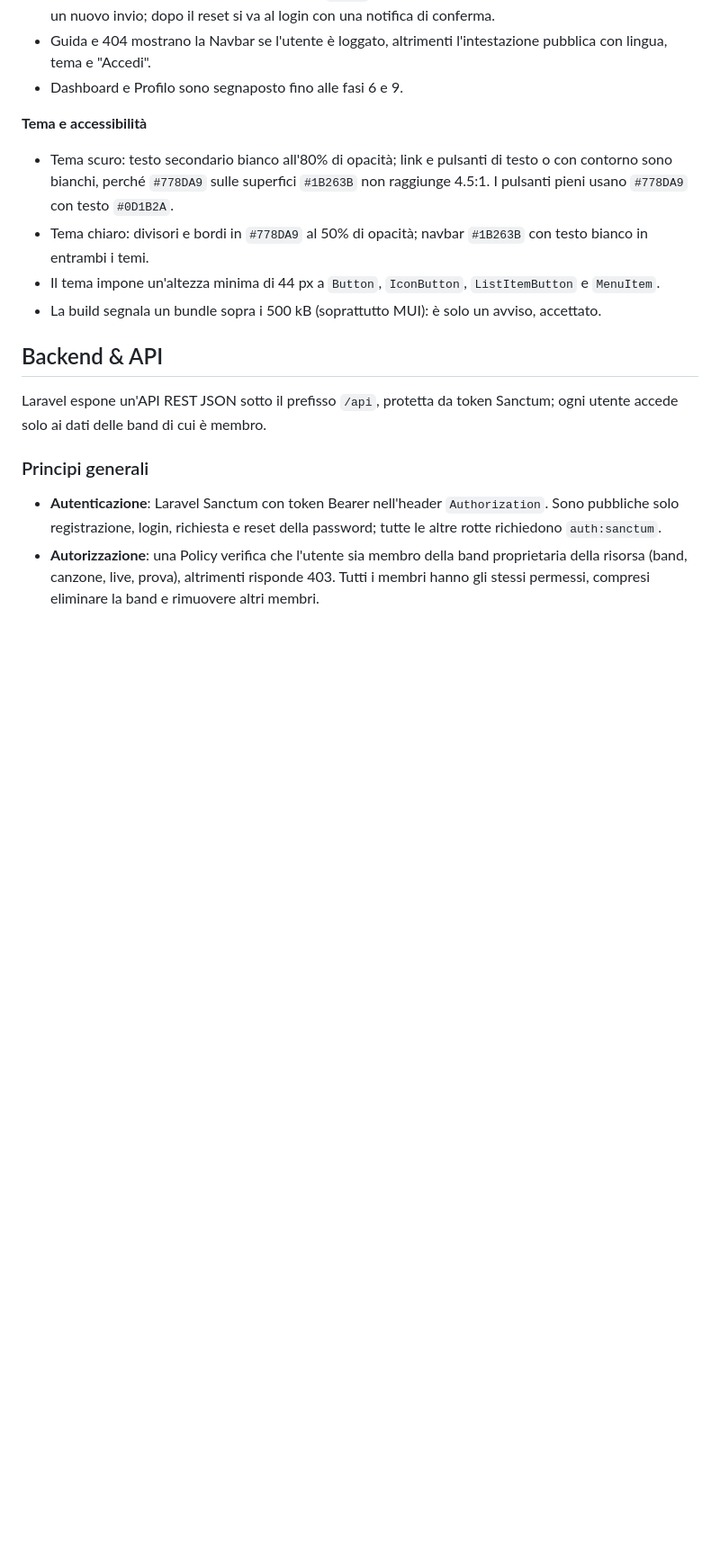
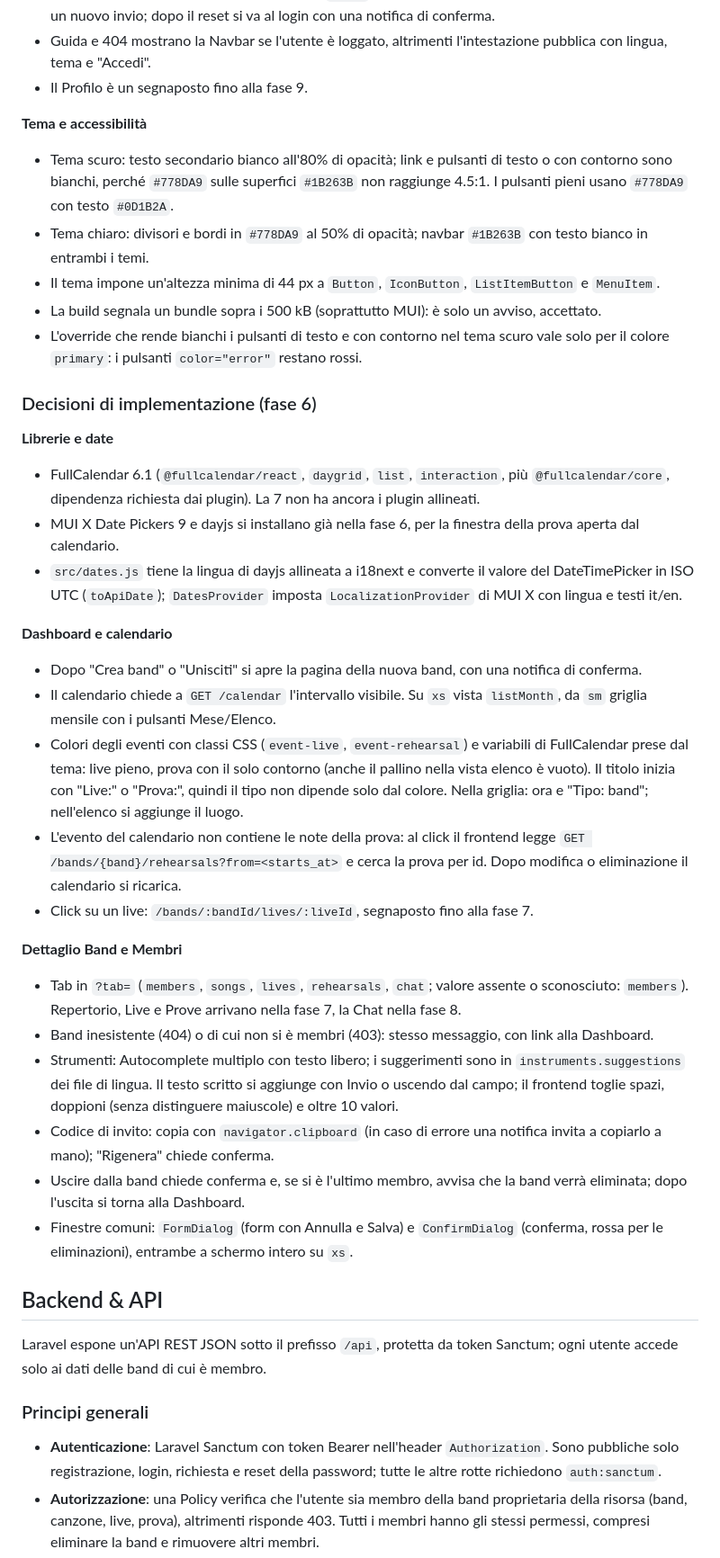
Before and after one commit to Franzxg/MusicBand-Manager, a Markdown page: docs/specifiche.md, the part around the change. Shown at 90% size. Rendered like a GitHub page; blank space fills up the shorter version.

Commit message:
docs: registra nelle specifiche le decisioni della fase 6

```diff
--- a/docs/specifiche.md
+++ b/docs/specifiche.md
@@ -198,7 +198,7 @@ Scelte prese durante lo sviluppo del frontend. Valgono come il resto delle speci
 - Con il token presente solo `/login` e `/register` portano alla Dashboard; `/forgot-password` e `/reset-password` restano raggiungibili.
 - Reset password: se il link non ha `token` o `email` la pagina invita a chiederne uno nuovo; un token scaduto o non valido (errore 422 sul campo `email`) compare in un avviso sopra il form, con il link per un nuovo invio; dopo il reset si va al login con una notifica di conferma.
 - Guida e 404 mostrano la Navbar se l'utente è loggato, altrimenti l'intestazione pubblica con lingua, tema e "Accedi".
-- Dashboard e Profilo sono segnaposto fino alle fasi 6 e 9.
+- Il Profilo è un segnaposto fino alla fase 9.
 
 **Tema e accessibilità**
 
@@ -206,6 +206,32 @@ Scelte prese durante lo sviluppo del frontend. Valgono come il resto delle speci
 - Tema chiaro: divisori e bordi in `#778DA9` al 50% di opacità; navbar `#1B263B` con testo bianco in entrambi i temi.
 - Il tema impone un'altezza minima di 44 px a `Button`, `IconButton`, `ListItemButton` e `MenuItem`.
 - La build segnala un bundle sopra i 500 kB (soprattutto MUI): è solo un avviso, accettato.
+- L'override che rende bianchi i pulsanti di testo e con contorno nel tema scuro vale solo per il colore `primary`: i pulsanti `color="error"` restano rossi.
+
+### Decisioni di implementazione (fase 6)
+
+**Librerie e date**
+
+- FullCalendar 6.1 (`@fullcalendar/react`, `daygrid`, `list`, `interaction`, più `@fullcalendar/core`, dipendenza richiesta dai plugin). La 7 non ha ancora i plugin allineati.
+- MUI X Date Pickers 9 e dayjs si installano già nella fase 6, per la finestra della prova aperta dal calendario.
+- `src/dates.js` tiene la lingua di dayjs allineata a i18next e converte il valore del DateTimePicker in ISO UTC (`toApiDate`); `DatesProvider` imposta `LocalizationProvider` di MUI X con lingua e testi it/en.
+
+**Dashboard e calendario**
+
+- Dopo "Crea band" o "Unisciti" si apre la pagina della nuova band, con una notifica di conferma.
+- Il calendario chiede a `GET /calendar` l'intervallo visibile. Su `xs` vista `listMonth`, da `sm` griglia mensile con i pulsanti Mese/Elenco.
+- Colori degli eventi con classi CSS (`event-live`, `event-rehearsal`) e variabili di FullCalendar prese dal tema: live pieno, prova con il solo contorno (anche il pallino nella vista elenco è vuoto). Il titolo inizia con "Live:" o "Prova:", quindi il tipo non dipende solo dal colore. Nella griglia: ora e "Tipo: band"; nell'elenco si aggiunge il luogo.
+- L'evento del calendario non contiene le note della prova: al click il frontend legge `GET /bands/{band}/rehearsals?from=<starts_at>` e cerca la prova per id. Dopo modifica o eliminazione il calendario si ricarica.
+- Click su un live: `/bands/:bandId/lives/:liveId`, segnaposto fino alla fase 7.
+
+**Dettaglio Band e Membri**
+
+- Tab in `?tab=` (`members`, `songs`, `lives`, `rehearsals`, `chat`; valore assente o sconosciuto: `members`). Repertorio, Live e Prove arrivano nella fase 7, la Chat nella fase 8.
+- Band inesistente (404) o di cui non si è membri (403): stesso messaggio, con link alla Dashboard.
+- Strumenti: Autocomplete multiplo con testo libero; i suggerimenti sono in `instruments.suggestions` dei file di lingua. Il testo scritto si aggiunge con Invio o uscendo dal campo; il frontend toglie spazi, doppioni (senza distinguere maiuscole) e oltre 10 valori.
+- Codice di invito: copia con `navigator.clipboard` (in caso di errore una notifica invita a copiarlo a mano); "Rigenera" chiede conferma.
+- Uscire dalla band chiede conferma e, se si è l'ultimo membro, avvisa che la band verrà eliminata; dopo l'uscita si torna alla Dashboard.
+- Finestre comuni: `FormDialog` (form con Annulla e Salva) e `ConfirmDialog` (conferma, rossa per le eliminazioni), entrambe a schermo intero su `xs`.
 
 ## Backend & API
 
```
